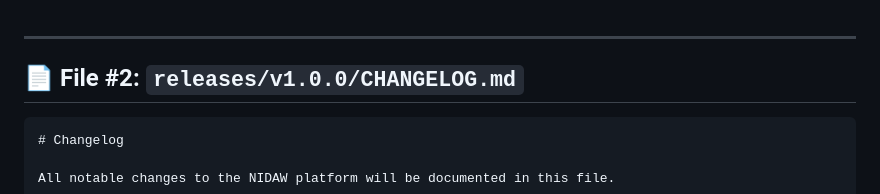
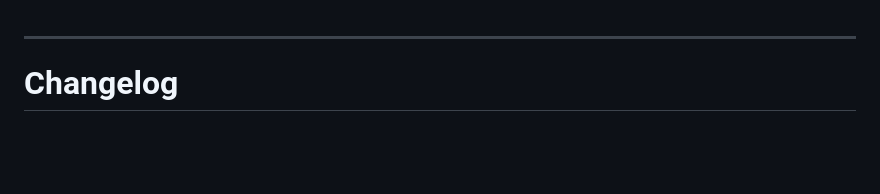
Before and after one commit to Luvtse/N, a Markdown page: releases/v1.0.0/CHANGELOG.md, the part around the change. Rendered like a GitHub page; blank space fills up the shorter version.

````diff
--- a/releases/v1.0.0/CHANGELOG.md
+++ b/releases/v1.0.0/CHANGELOG.md
@@ -1,9 +1,5 @@
-
 ---
 
-## 📄 File #2: `releases/v1.0.0/CHANGELOG.md`
-
-```markdown
 # Changelog
 
 All notable changes to the NIDAW platform will be documented in this file.
````
